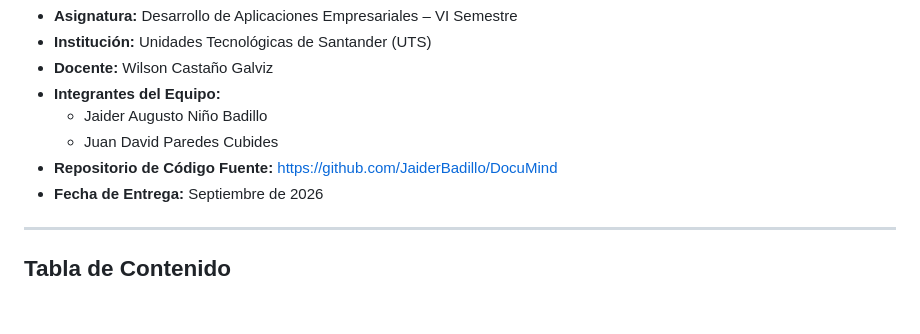
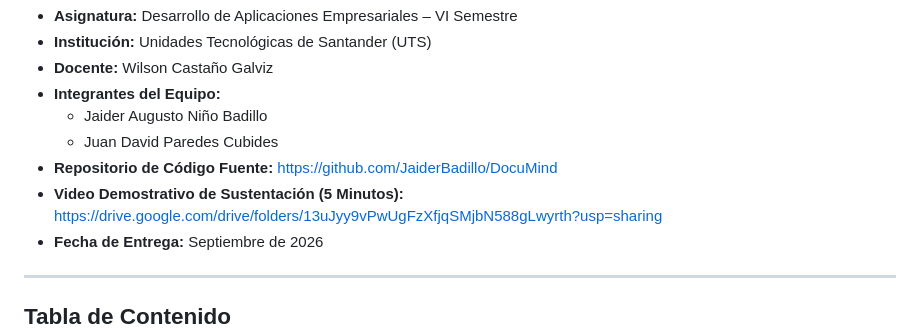
Before and after one commit to JaiderBadillo/DocuMind, a Markdown page: docs/DOCUMENTO_MAESTRO_PROYECTO_INTEGRADOR.md, the part around the change. Drawn GitHub-style; blank space fills up the shorter version.

```diff
--- a/docs/DOCUMENTO_MAESTRO_PROYECTO_INTEGRADOR.md
+++ b/docs/DOCUMENTO_MAESTRO_PROYECTO_INTEGRADOR.md
@@ -8,6 +8,7 @@
   * Jaider Augusto Niño Badillo
   * Juan David Paredes Cubides
 * **Repositorio de Código Fuente:** [https://github.com/JaiderBadillo/DocuMind](https://github.com/JaiderBadillo/DocuMind)
+* **Video Demostrativo de Sustentación (5 Minutos):** [https://drive.google.com/drive/folders/13uJyy9vPwUgFzXfjqSMjbN588gLwyrth?usp=sharing](https://drive.google.com/drive/folders/13uJyy9vPwUgFzXfjqSMjbN588gLwyrth?usp=sharing)
 * **Fecha de Entrega:** Septiembre de 2026
 
 ---
```
Also changed, not shown: README.md (+7 -2 lines).
